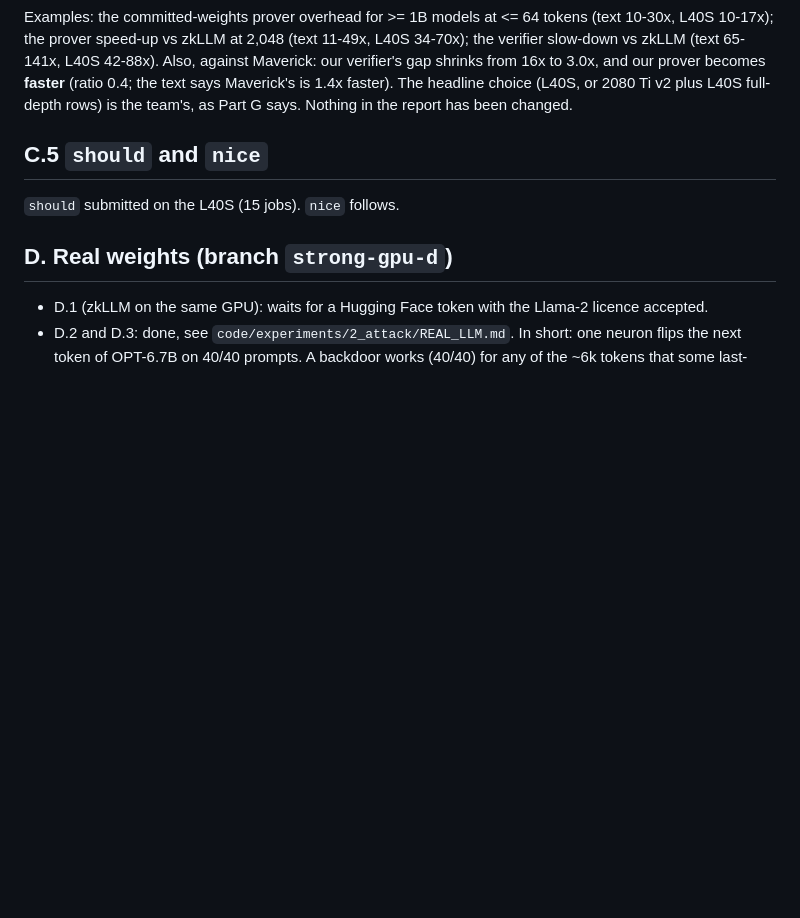
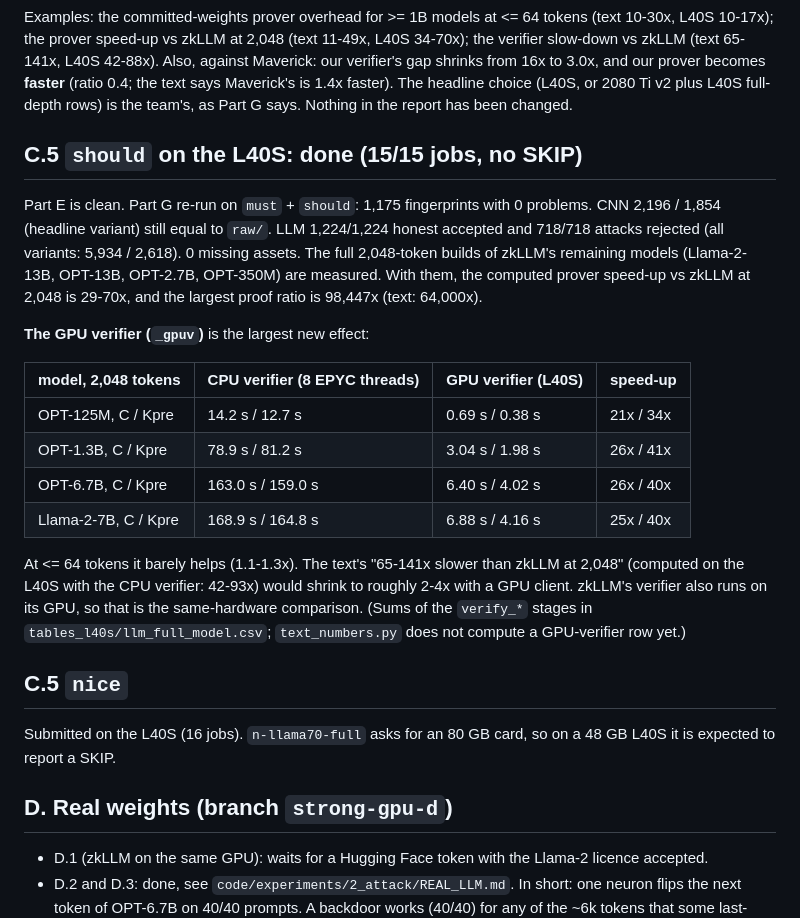
Before and after one commit to flikhamud45/amina-project, a Markdown page: STRONG_GPU_PROGRESS.md, the part around the change. Rendered like a GitHub page; blank space fills up the shorter version.

Commit message:
Strong-GPU progress: should tier and the GPU-verifier result
Co-Authored-By: Claude Opus 5.5 <noreply@anthropic.com>
Claude-Session: https://claude.ai/code/session_013yBMP3yyjTqvH4jtE2ZHqT

```diff
--- a/STRONG_GPU_PROGRESS.md
+++ b/STRONG_GPU_PROGRESS.md
@@ -80,9 +80,34 @@ shrinks from 16x to 3.0x, and our prover becomes **faster** (ratio 0.4; the text
 is 1.4x faster). The headline choice (L40S, or 2080 Ti v2 plus L40S full-depth rows) is the
 team's, as Part G says. Nothing in the report has been changed.
 
-## C.5 `should` and `nice`
+## C.5 `should` on the L40S: done (15/15 jobs, no SKIP)
 
-`should` submitted on the L40S (15 jobs). `nice` follows.
+Part E is clean. Part G re-run on `must` + `should`: 1,175 fingerprints with 0 problems. CNN
+2,196 / 1,854 (headline variant) still equal to `raw/`. LLM 1,224/1,224 honest accepted and
+718/718 attacks rejected (all variants: 5,934 / 2,618). 0 missing assets. The full 2,048-token
+builds of zkLLM's remaining models (Llama-2-13B, OPT-13B, OPT-2.7B, OPT-350M) are measured.
+With them, the computed prover speed-up vs zkLLM at 2,048 is 29-70x, and the largest proof
+ratio is 98,447x (text: 64,000x).
+
+**The GPU verifier (`_gpuv`)** is the largest new effect:
+
+| model, 2,048 tokens | CPU verifier (8 EPYC threads) | GPU verifier (L40S) | speed-up |
+|---|---|---|---|
+| OPT-125M, C / Kpre | 14.2 s / 12.7 s | 0.69 s / 0.38 s | 21x / 34x |
+| OPT-1.3B, C / Kpre | 78.9 s / 81.2 s | 3.04 s / 1.98 s | 26x / 41x |
+| OPT-6.7B, C / Kpre | 163.0 s / 159.0 s | 6.40 s / 4.02 s | 26x / 40x |
+| Llama-2-7B, C / Kpre | 168.9 s / 164.8 s | 6.88 s / 4.16 s | 25x / 40x |
+
+At <= 64 tokens it barely helps (1.1-1.3x). The text's "65-141x slower than zkLLM at 2,048"
+(computed on the L40S with the CPU verifier: 42-93x) would shrink to roughly 2-4x with a GPU
+client. zkLLM's verifier also runs on its GPU, so that is the same-hardware comparison.
+(Sums of the `verify_*` stages in `tables_l40s/llm_full_model.csv`; `text_numbers.py` does not
+compute a GPU-verifier row yet.)
+
+## C.5 `nice`
+
+Submitted on the L40S (16 jobs). `n-llama70-full` asks for an 80 GB card, so on a 48 GB L40S
+it is expected to report a SKIP.
 
 ## D. Real weights (branch `strong-gpu-d`)
 
```
